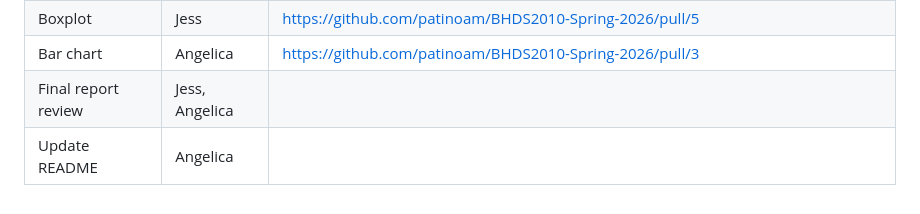
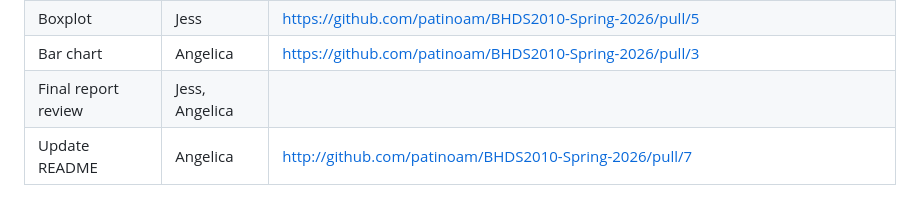
Before and after one commit to patinoam/BHDS2010-Spring-2026, a Markdown page: README.md, the part around the change. GitHub-like rendering.

Commit message:
add readme PR link

```diff
--- a/README.md
+++ b/README.md
@@ -63,4 +63,4 @@ The tasks, assignee, and associated pull requests are summarized in the table be
 | Boxplot             | Jess           | https://github.com/patinoam/BHDS2010-Spring-2026/pull/5                                                          |
 | Bar chart           | Angelica       | https://github.com/patinoam/BHDS2010-Spring-2026/pull/3                                                          |
 | Final report review | Jess, Angelica |                                                                                                                  |
-| Update README       | Angelica       |                                                                                                                  |
+| Update README       | Angelica       | http://github.com/patinoam/BHDS2010-Spring-2026/pull/7                                                           |
```
